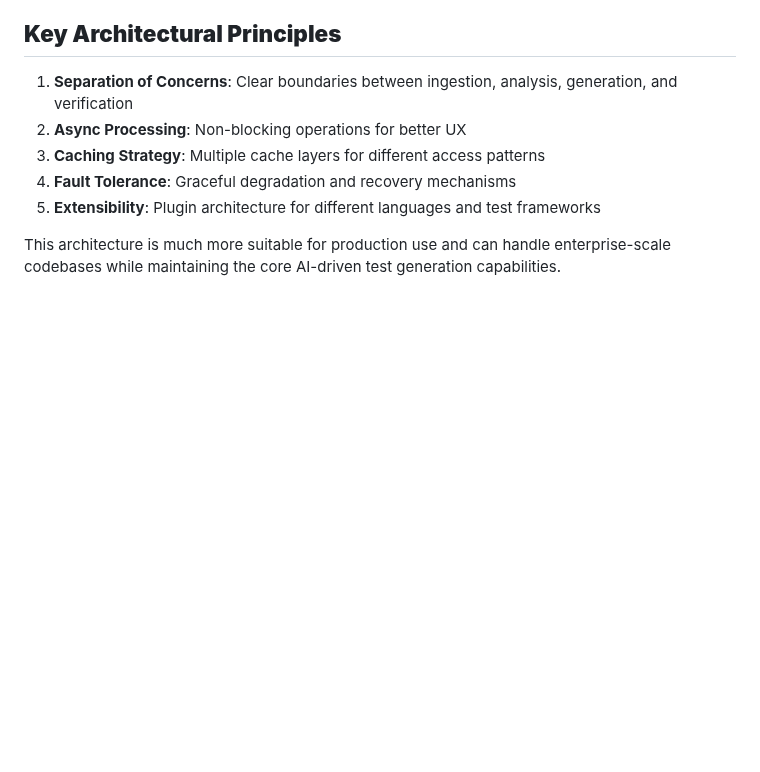
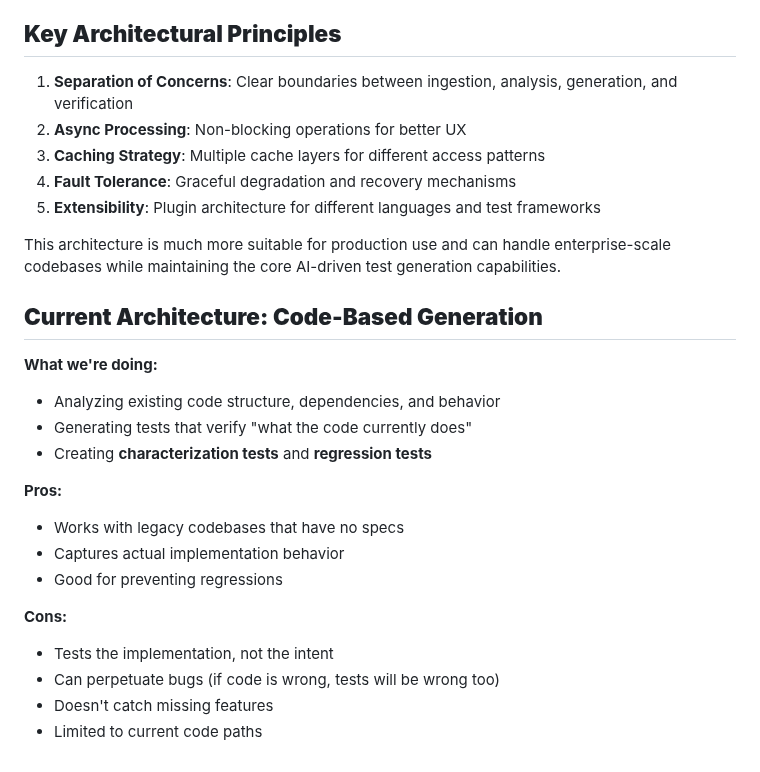
Before and after one commit to Cirkitly/code2test, a Markdown page: docs/arch/arch_v2.md, the part around the change. GitHub-like rendering; blank space fills up the shorter version.

```diff
--- a/docs/arch/arch_v2.md
+++ b/docs/arch/arch_v2.md
@@ -207,3 +207,22 @@ graph TD
 5. **Extensibility**: Plugin architecture for different languages and test frameworks
 
 This architecture is much more suitable for production use and can handle enterprise-scale codebases while maintaining the core AI-driven test generation capabilities.
+
+
+## **Current Architecture: Code-Based Generation**
+
+**What we're doing:**
+- Analyzing existing code structure, dependencies, and behavior
+- Generating tests that verify "what the code currently does"
+- Creating **characterization tests** and **regression tests**
+
+**Pros:**
+- Works with legacy codebases that have no specs
+- Captures actual implementation behavior
+- Good for preventing regressions
+
+**Cons:**
+- Tests the implementation, not the intent
+- Can perpetuate bugs (if code is wrong, tests will be wrong too)
+- Doesn't catch missing features
+- Limited to current code paths
```
Also changed, not shown: docs/arch/arch_v3.md (added, +302 -0 lines).
